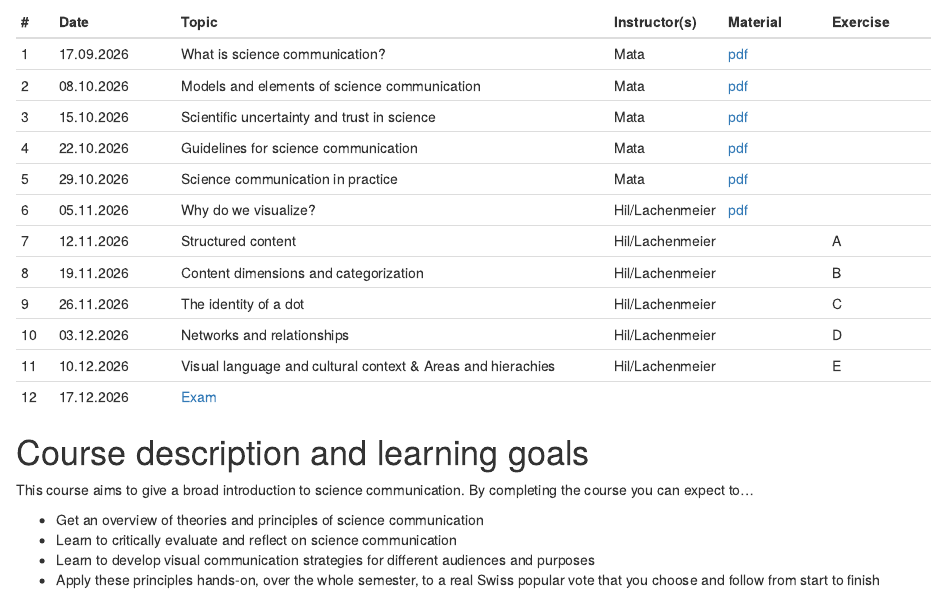
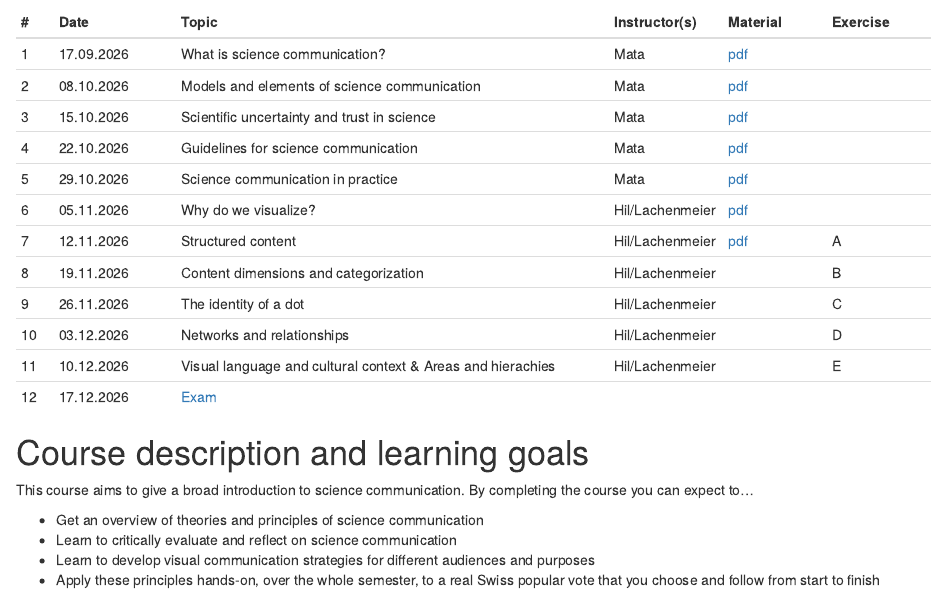
Before and after one commit to matarui/SCICOM_HS26, an R Markdown document (index.Rmd): the page in a window 1100 px wide, from 740 px down. Rendered offline with R 4.5, knitr and Pandoc, with nearby package versions; drawn as R Markdown's standard HTML page in place of the format the file asks for.

Commit message:
update session 7

```diff
--- a/index.Rmd
+++ b/index.Rmd
@@ -36,7 +36,7 @@ Sessions take place Thursdays, 8.15-9.45, Biozentrum, Hörsaal U1.131.
 | 4 | 22.10.2026 | Guidelines for science communication | Mata | [pdf](presentations/SCICOM_session4.pdf) | |
 | 5 | 29.10.2026 | Science communication in practice | Mata | [pdf](presentations/SCICOM_session5.pdf)  |  |
 | 6 | 05.11.2026 | Why do we visualize? | Hil/Lachenmeier | [pdf](presentations/SCICOM_session6.pdf)  | |
-| 7 | 12.11.2026 | Structured content | Hil/Lachenmeier | | A |
+| 7 | 12.11.2026 | Structured content | Hil/Lachenmeier | [pdf](presentations/SCICOM_session7.pdf) | A |
 | 8 | 19.11.2026 | Content dimensions and categorization | Hil/Lachenmeier | | B |
 | 9 | 26.11.2026 | The identity of a dot | Hil/Lachenmeier | | C |
 |10 | 03.12.2026 | Networks and relationships | Hil/Lachenmeier | | D |
```
Also changed, not shown: docs/search.json, 5 other files.
